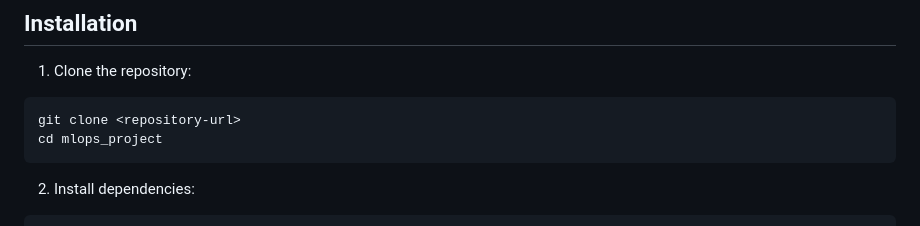
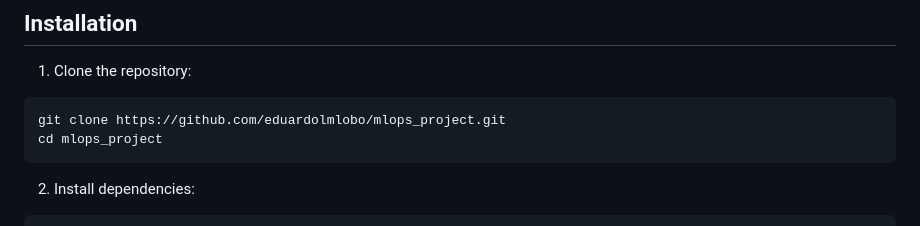
Before and after one commit to eduardolmlobo/mlops_project, a Markdown page: README.md, the part around the change. Rendered like a GitHub page.

Commit message:
Edit URL in Readme

````diff
--- a/README.md
+++ b/README.md
@@ -58,7 +58,7 @@ The project requires Python 3.12+ and the packages informed in `pyproject.toml`.
 
 1. Clone the repository:
 ```bash
-git clone <repository-url>
+git clone https://github.com/eduardolmlobo/mlops_project.git
 cd mlops_project
 ```
 
````
